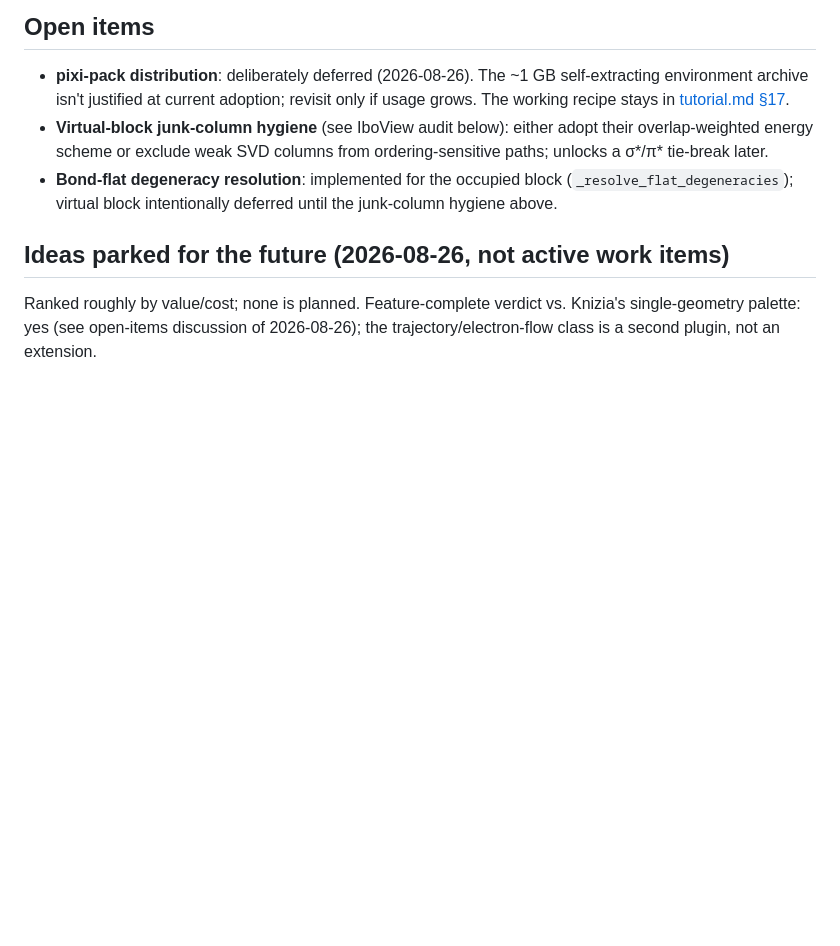
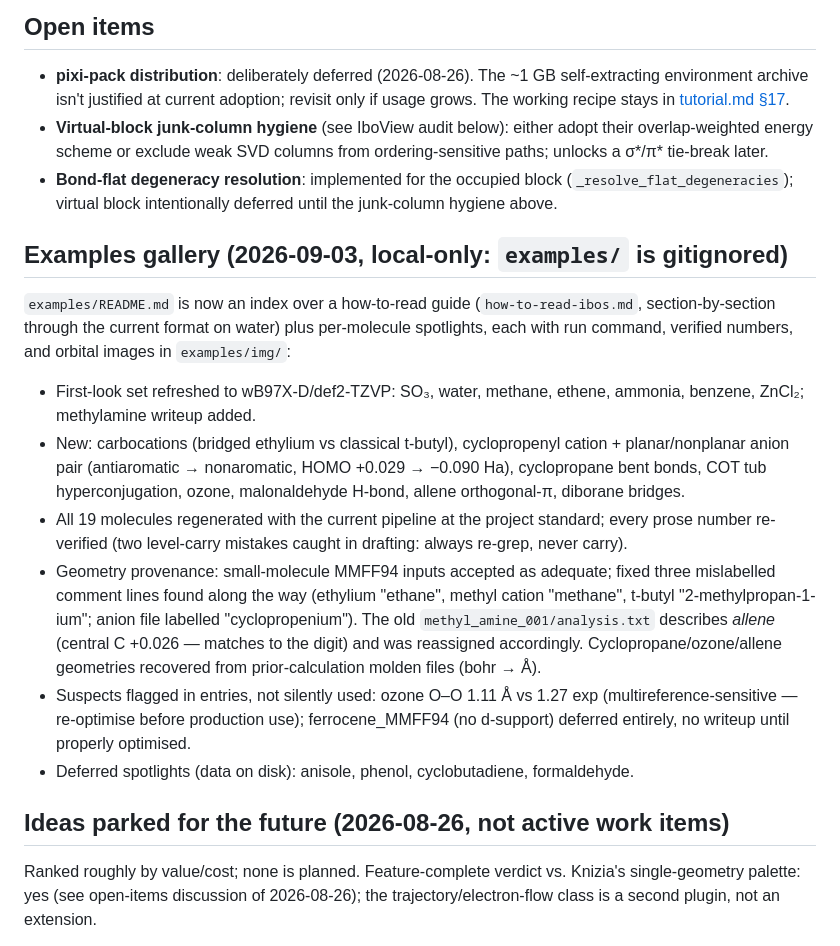
Before and after one commit to exergonic/avo_ibo, a Markdown page: NOTES.md, the part around the change. GitHub-like rendering; blank space fills up the shorter version.

Commit message:
docs: examples gallery — how-to-read guide + 9 spotlights, refreshed index
examples/ (local-only, gitignored): new how-to-read-ibos.md walkthrough
of the current ibos.txt format; 9 new spotlight files (carbocations,
cyclopropenyl aromaticity pair, cyclopropane, COT, ozone,
malonaldehyde, allene, diborane, methylamine) with run commands,
re-verified wB97X-D/def2-TZVP numbers, and orbital images; 7
first-look sections refreshed to current output; 12 new inputs
assembled (3 geometries recovered from prior molden files, 3
mislabelled comments fixed, allene/methylamine analysis reassigned).
NOTES.md records provenance decisions and deferred spotlights.
Root README gains a Learning-the-output pointer.

```diff
--- a/NOTES.md
+++ b/NOTES.md
@@ -20,6 +20,38 @@ plugin-development guide in [tutorial.md](tutorial.md).
 - **Bond-flat degeneracy resolution**: implemented for the occupied
   block (`_resolve_flat_degeneracies`); virtual block intentionally deferred
   until the junk-column hygiene above.
+
+## Examples gallery (2026-09-03, local-only: `examples/` is gitignored)
+
+`examples/README.md` is now an index over a how-to-read guide
+(`how-to-read-ibos.md`, section-by-section through the current format
+on water) plus per-molecule spotlights, each with run command, verified
+numbers, and orbital images in `examples/img/`:
+
+- First-look set refreshed to wB97X-D/def2-TZVP: SO₃, water, methane,
+  ethene, ammonia, benzene, ZnCl₂; methylamine writeup added.
+- New: carbocations (bridged ethylium vs classical t-butyl),
+  cyclopropenyl cation + planar/nonplanar anion pair (antiaromatic →
+  nonaromatic, HOMO +0.029 → −0.090 Ha), cyclopropane bent bonds,
+  COT tub hyperconjugation, ozone, malonaldehyde H-bond, allene
+  orthogonal-π, diborane bridges.
+- All 19 molecules regenerated with the current pipeline at the
+  project standard; every prose number re-verified (two level-carry
+  mistakes caught in drafting: always re-grep, never carry).
+- Geometry provenance: small-molecule MMFF94 inputs accepted as
+  adequate; fixed three mislabelled comment lines found along the way
+  (ethylium "ethane", methyl cation "methane", t-butyl
+  "2-methylpropan-1-ium"; anion file labelled "cyclopropenium").
+  The old `methyl_amine_001/analysis.txt` describes *allene*
+  (central C +0.026 — matches to the digit) and was reassigned
+  accordingly. Cyclopropane/ozone/allene geometries recovered from
+  prior-calculation molden files (bohr → Å).
+- Suspects flagged in entries, not silently used: ozone O–O 1.11 Å
+  vs 1.27 exp (multireference-sensitive — re-optimise before
+  production use); ferrocene_MMFF94 (no d-support) deferred entirely,
+  no writeup until properly optimised.
+- Deferred spotlights (data on disk): anisole, phenol, cyclobutadiene,
+  formaldehyde.
 
 ## Ideas parked for the future (2026-08-26, not active work items)
 
```
Also changed, not shown: README.md (+9 -0 lines).
